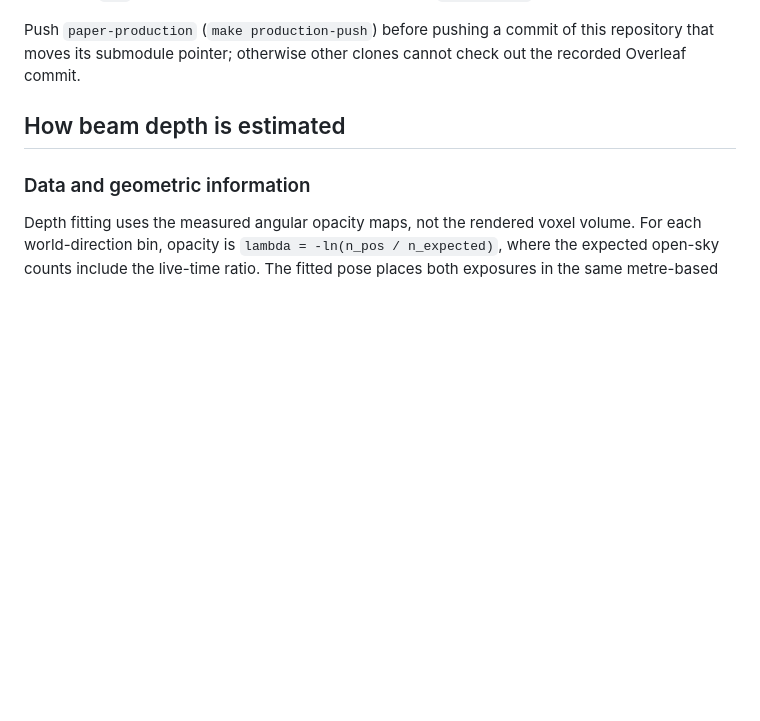
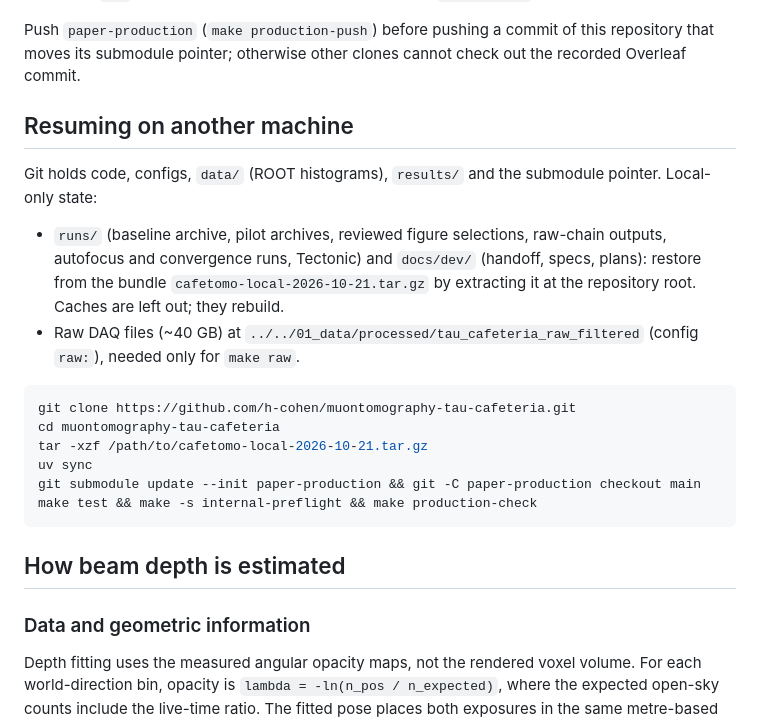
Before and after one commit to h-cohen/muontomography-tau-cafeteria, a Markdown page: README.md, the part around one of its changes. Rendered like a GitHub page; blank space fills up the shorter version.

````diff
--- a/README.md
+++ b/README.md
@@ -355,6 +383,27 @@ Git integration, username `git`). Keep it in a git credential helper, never in
 Push `paper-production` (`make production-push`) before pushing a commit of this
 repository that moves its submodule pointer; otherwise other clones cannot
 check out the recorded Overleaf commit.
+
+## Resuming on another machine
+
+Git holds code, configs, `data/` (ROOT histograms), `results/` and the submodule
+pointer. Local-only state:
+
+- `runs/` (baseline archive, pilot archives, reviewed figure selections, raw-chain
+  outputs, autofocus and convergence runs, Tectonic) and `docs/dev/` (handoff,
+  specs, plans): restore from the bundle `cafetomo-local-2026-10-21.tar.gz`
+  by extracting it at the repository root. Caches are left out; they rebuild.
+- Raw DAQ files (~40 GB) at `../../01_data/processed/tau_cafeteria_raw_filtered`
+  (config `raw:`), needed only for `make raw`.
+
+```bash
+git clone https://github.com/h-cohen/muontomography-tau-cafeteria.git
+cd muontomography-tau-cafeteria
+tar -xzf /path/to/cafetomo-local-2026-10-21.tar.gz
+uv sync
+git submodule update --init paper-production && git -C paper-production checkout main
+make test && make -s internal-preflight && make production-check
+```
 
 ## How beam depth is estimated
 
````
Also changed, not shown: other parts of README.md (+38 -10 lines), CLAUDE.md (added, +93 -0 lines).
